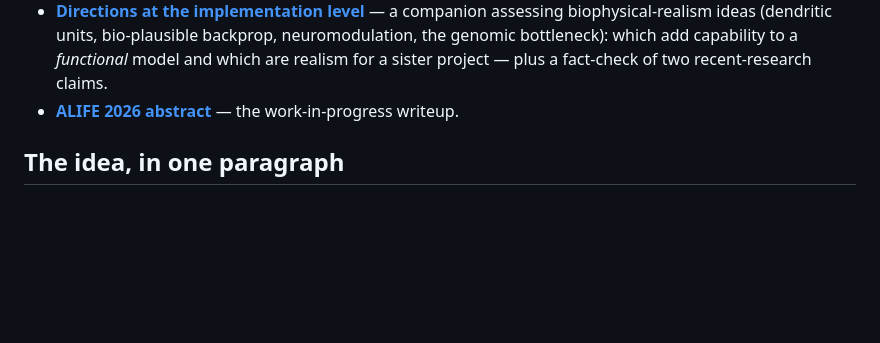
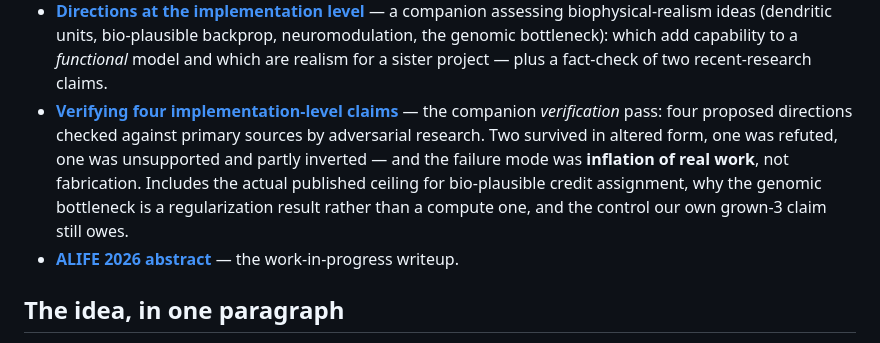
Before and after one commit to aifriend/milbrain-showcase, a Markdown page: README.md, the part around the change. GitHub-like rendering; blank space fills up the shorter version.

```diff
--- a/README.md
+++ b/README.md
@@ -126,6 +126,12 @@ instead of hand-designed. Five results are in, all pre-registered and reported h
   assessing biophysical-realism ideas (dendritic units, bio-plausible backprop, neuromodulation, the
   genomic bottleneck): which add capability to a *functional* model and which are realism for a sister
   project — plus a fact-check of two recent-research claims.
+- **[Verifying four implementation-level claims](theory/verifying-implementation-claims.md)** — the
+  companion *verification* pass: four proposed directions checked against primary sources by adversarial
+  research. Two survived in altered form, one was refuted, one was unsupported and partly inverted — and
+  the failure mode was **inflation of real work**, not fabrication. Includes the actual published ceiling
+  for bio-plausible credit assignment, why the genomic bottleneck is a regularization result rather than a
+  compute one, and the control our own grown-3 claim still owes.
 - **[ALIFE 2026 abstract](paper/alife2026-abstract.md)** — the work-in-progress writeup.
 
 ## The idea, in one paragraph
```
Also changed, not shown: theory/directions-implementation-level.md (+10 -0 lines), theory/verifying-implementation-claims.md (added, +270 -0 lines).
